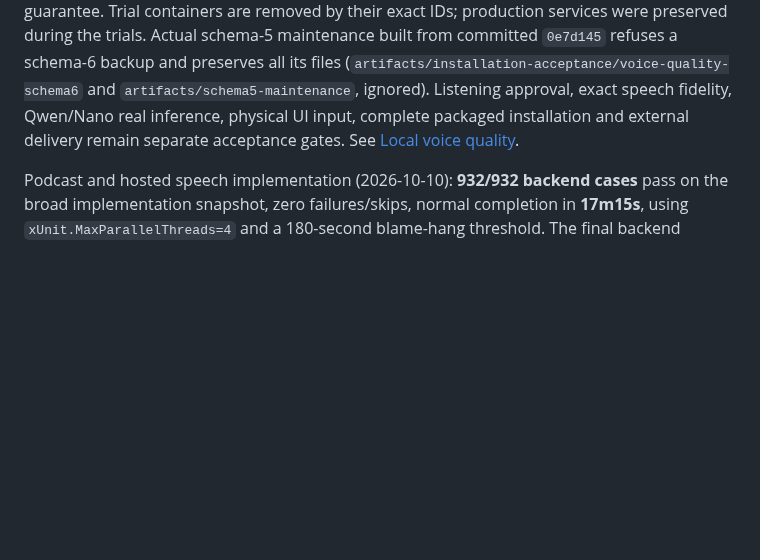
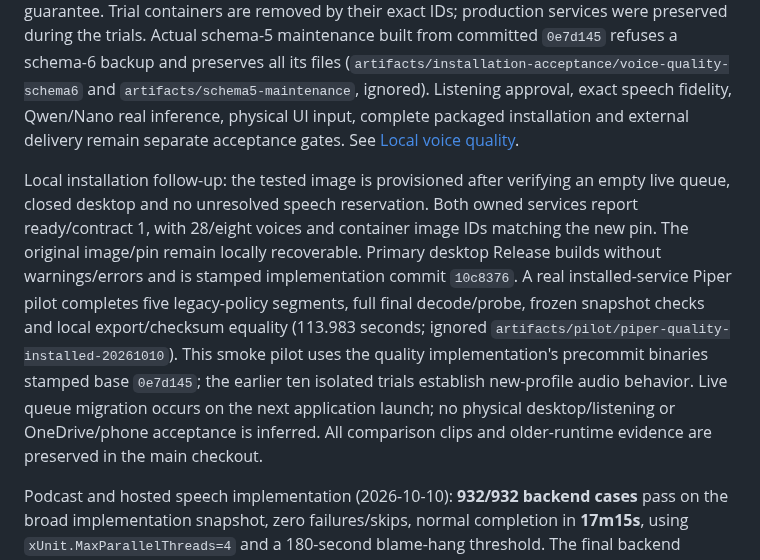
Before and after one commit to nkimber/CommuteCast, a Markdown page: documents/Verification-Matrix.md, the part around the change. Rendered like a GitHub page; blank space fills up the shorter version.

```diff
--- a/documents/Verification-Matrix.md
+++ b/documents/Verification-Matrix.md
@@ -3,6 +3,8 @@
 Local voice quality (2026-10-10): final full backend run passes **967/967** cases, zero failures/skips, normal completion in **11m31s** (`dotnet test CommuteCast.slnx --no-restore`). The final Release desktop run passes **25/25** cases after restoring unrelated playback/queue label bindings found in diff review. All ten Release projects build with zero warnings/errors. The earlier pre-schema-6 snapshot also passed 961 backend/25 desktop cases; that is a separate scope. Recipe validation/freezing/defaults/presets, optional health capability, source-free refusal, legacy fingerprints/fallback flags, Unicode/abbreviation chunk accounting, native-silence joins, very-short/normal measured MP3 assembly, per-speaker pronunciation/bindings, real provider-router request recipes, failed-turn retry with retained receipts, version-5 migration/rollback/cancellation and older-package refusal are covered. Minimum-size expanded delivery/cast renders are inspected with no binding errors. In-image Python recipe/admission/catalog/diagnostics checks pass **18/18**, and optional expressive-model adapter contracts pass **4/4** without model downloads. PowerShell installation-script syntax, changed Markdown targets and diff formatting validate.
 
 Actual isolated ONNX trials generate **10/10** validated MP3 comparisons from fixed expressive text using Kokoro and Piper, including eight-turn, two-speaker, 536-word episodes of 205.10/201.84 seconds. Natural variants measure −19.44 to −19.58 LUFS, versus baseline −22.75/−16.27, with measured final true peaks below −2 dBTP. Kokoro repeats decode to identical PCM; Piper's repeat durations vary by 0.07 seconds. Image: `sha256:3b70440b9b0c10dedb9ea6a1afb32fcaa82170f09a1a264fd0c7ff6fe10c60c1`. Reports/audio: ignored `artifacts/voice-quality-kokoro-20261010` and `artifacts/voice-quality-piper-20261010`. Runtime timing is an observation under concurrent machine load, not a throughput guarantee. Trial containers are removed by their exact IDs; production services were preserved during the trials. Actual schema-5 maintenance built from committed `0e7d145` refuses a schema-6 backup and preserves all its files (`artifacts/installation-acceptance/voice-quality-schema6` and `artifacts/schema5-maintenance`, ignored). Listening approval, exact speech fidelity, Qwen/Nano real inference, physical UI input, complete packaged installation and external delivery remain separate acceptance gates. See [Local voice quality](Local-Voice-Quality.md).
+
+Local installation follow-up: the tested image is provisioned after verifying an empty live queue, closed desktop and no unresolved speech reservation. Both owned services report ready/contract 1, with 28/eight voices and container image IDs matching the new pin. The original image/pin remain locally recoverable. Primary desktop Release builds without warnings/errors and is stamped implementation commit `10c8376`. A real installed-service Piper pilot completes five legacy-policy segments, full final decode/probe, frozen snapshot checks and local export/checksum equality (113.983 seconds; ignored `artifacts/pilot/piper-quality-installed-20261010`). This smoke pilot uses the quality implementation's precommit binaries stamped base `0e7d145`; the earlier ten isolated trials establish new-profile audio behavior. Live queue migration occurs on the next application launch; no physical desktop/listening or OneDrive/phone acceptance is inferred. All comparison clips and older-runtime evidence are preserved in the main checkout.
 
 Podcast and hosted speech implementation (2026-10-10): **932/932 backend cases** pass on the broad implementation snapshot, zero failures/skips, normal completion in **17m15s**, using `xUnit.MaxParallelThreads=4` and a 180-second blame-hang threshold. The final backend refinements then pass **134/135 focused cases** and all **22/22 native WPF cases**, zero failures/skips. The nine-project Release solution builds with zero warnings/errors. These are separate run scopes: the full run began before the final timeout/power-retry, model voice-list, output-guard, lost hosted audio, malformed-draft and UI refinements; the focused/native reports establish those later checks. Reports: `tests/CommuteCast.Tests/TestResults/podcast-regression-limited.trx`, `podcast-final.trx` and `tests/CommuteCast.Desktop.Tests/TestResults/podcast-desktop-final.trx` (ignored).
 
```
Also changed, not shown: documents/Local-Voice-Quality.md (+2 -0 lines).
